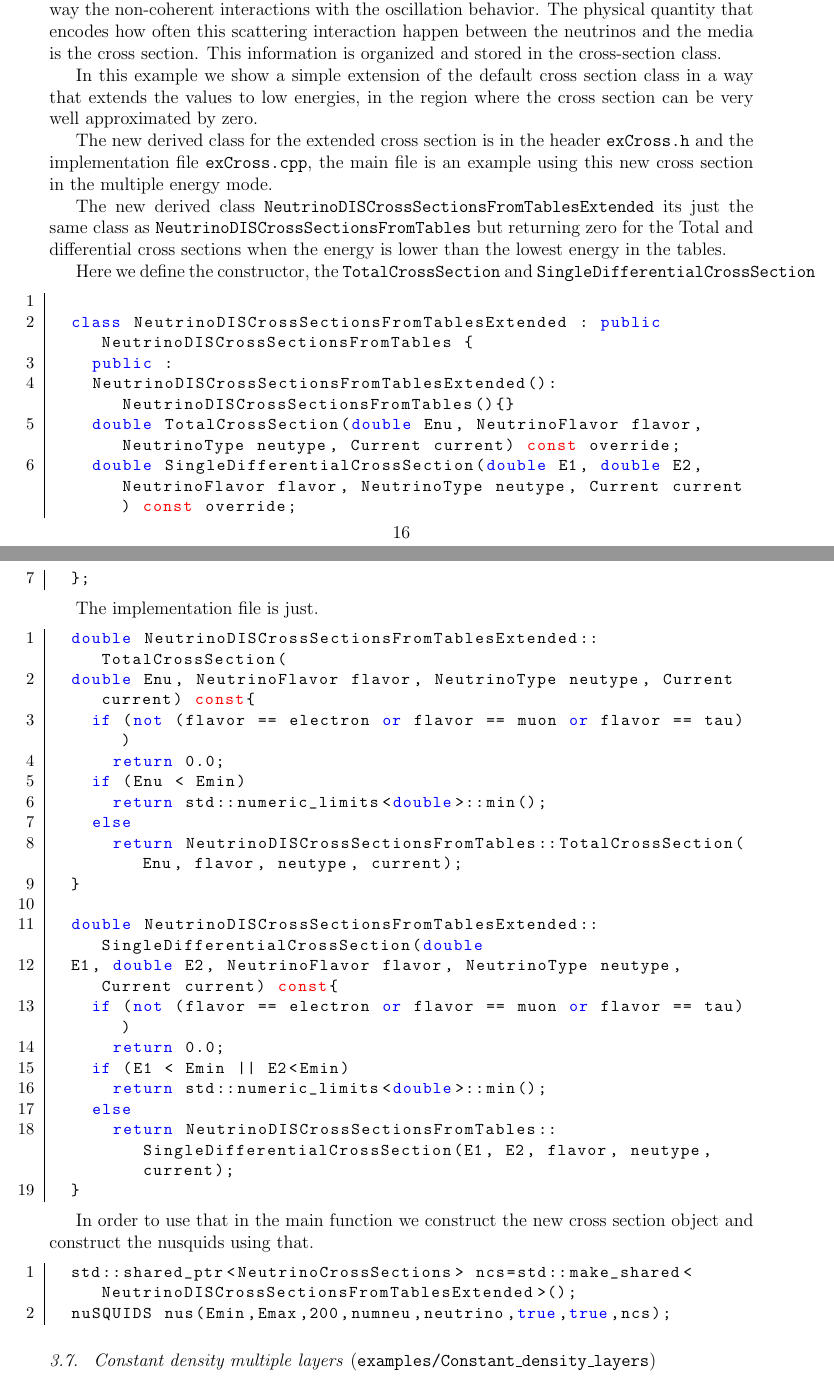
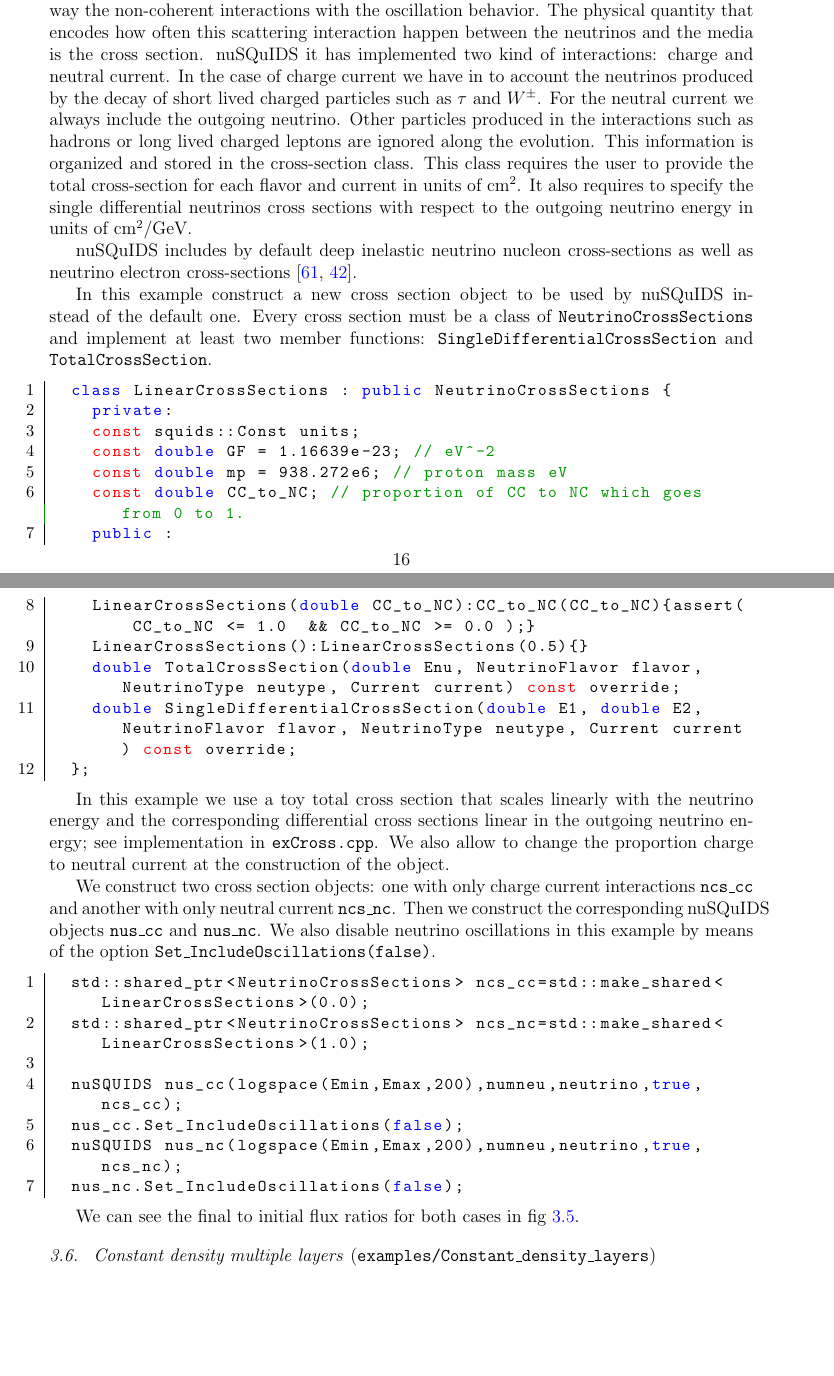
Before and after one commit to arguelles/nuSQuIDS, a LaTeX paper (resources/paper/nusquids.tex): two parts of pages 16 and 17 of 49, joined at a grey line, cut so that both start at the same text, the shorter picture padded with empty space. Compiled offline with pdfLaTeX.

Commit message:
working in the paper

```diff
--- a/resources/paper/nusquids.tex
+++ b/resources/paper/nusquids.tex
@@ -991,77 +989,81 @@ consistent way the non-coherent interactions with the oscillation
 behavior. The physical quantity that encodes how often this scattering
 interaction happen between the neutrinos and the media is the cross
 section.
+nuSQuIDS it has implemented two kind of interactions: charge and
+neutral current. In the case of charge current we have in to account
+the neutrinos produced by the decay of short lived charged particles
+such as $\tau$ and $W^\pm$. For the neutral current we always include
+the outgoing neutrino.
+Other particles produced in the interactions such as hadrons or long
+lived charged leptons are ignored along the evolution.
 This information is organized and stored in the cross-section class.
-
-In this example we show a simple extension of the default
-cross section class in a way that extends the values to low energies,
-in the region where the cross section can be very well approximated by
-zero.
-
-The new derived class for the extended cross section is in the header
-{\ttf exCross.h} and the implementation file {\ttf exCross.cpp}, the
-main file is an example using this new cross section in the multiple
-energy mode.
-
-The new derived class {\ttf
-  NeutrinoDISCrossSectionsFromTablesExtended} its just the same class
-as {\ttf NeutrinoDISCrossSectionsFromTables} but returning zero for
-the Total and differential cross sections when the energy is lower
-than the lowest energy in the tables.
-
-Here we define the constructor, the {\ttf TotalCrossSection} and {\ttf SingleDifferentialCrossSection}
+This class requires the user to provide the total cross-section for
+each flavor and current in units of cm$^2$. It also requires to
+specify the single differential neutrinos cross sections with respect to
+the outgoing neutrino energy in units of cm$^2$/GeV.
+
+nuSQuIDS includes by default deep inelastic neutrino nucleon
+cross-sections as well as neutrino electron
+cross-sections~\citep{Gandhi:1998ri, CooperSarkar:2011pa}.
+
+In this example construct a new cross section object to be used by
+nuSQuIDS instead of the default one.
+Every cross section must be a class of {\ttf NeutrinoCrossSections}
+and implement at least two member functions:
+{\ttf SingleDifferentialCrossSection} and {\ttf TotalCrossSection}.
+
+
 \begin{lstlisting}[frame=leftline, numbers =
   left,breaklines=true,label = ex:sin1]
-
-  class NeutrinoDISCrossSectionsFromTablesExtended : public NeutrinoDISCrossSectionsFromTables {
+  class LinearCrossSections : public NeutrinoCrossSections {
+    private:
+    const squids::Const units;
+    const double GF = 1.16639e-23; // eV^-2
+    const double mp = 938.272e6; // proton mass eV
+    const double CC_to_NC; // proportion of CC to NC which goes from 0 to 1.
     public :
-    NeutrinoDISCrossSectionsFromTablesExtended():NeutrinoDISCrossSectionsFromTables(){}
+    LinearCrossSections(double CC_to_NC):CC_to_NC(CC_to_NC){assert( CC_to_NC <= 1.0  && CC_to_NC >= 0.0 );}
+    LinearCrossSections():LinearCrossSections(0.5){}
     double TotalCrossSection(double Enu, NeutrinoFlavor flavor, NeutrinoType neutype, Current current) const override;
     double SingleDifferentialCrossSection(double E1, double E2, NeutrinoFlavor flavor, NeutrinoType neutype, Current current) const override;
   };
 
 \end{lstlisting}
 
-The implementation file is just.
+In this example we use a toy total cross section that scales linearly with
+the neutrino energy and the corresponding differential cross sections
+linear in the outgoing neutrino energy; see implementation in {\ttf
+  exCross.cpp}. We also allow to change the proportion charge to
+neutral current at the construction of the object.
+
+
+We construct two cross section objects: one with only charge current  interactions
+{\ttf ncs\_cc} and another with only neutral current {\ttf
+  ncs\_nc}. Then we construct the corresponding nuSQuIDS objects {\ttf nus\_cc} and {\ttf nus\_nc}.
+We also disable neutrino oscillations in this example by means of the
+option {\ttf Set\_IncludeOscillations(false)}.
+
 \begin{lstlisting}[frame=leftline, numbers =
   left,breaklines=true,label = ex:sin1]
-  double NeutrinoDISCrossSectionsFromTablesExtended::TotalCrossSection(
-  double Enu, NeutrinoFlavor flavor, NeutrinoType neutype, Current current) const{
-    if (not (flavor == electron or flavor == muon or flavor == tau))
-      return 0.0;
-    if (Enu < Emin)
-      return std::numeric_limits<double>::min();
-    else
-      return NeutrinoDISCrossSectionsFromTables::TotalCrossSection(Enu, flavor, neutype, current);
-  }
-
-  double NeutrinoDISCrossSectionsFromTablesExtended::SingleDifferentialCrossSection(double
-  E1, double E2, NeutrinoFlavor flavor, NeutrinoType neutype, Current current) const{
-    if (not (flavor == electron or flavor == muon or flavor == tau))
-      return 0.0;
-    if (E1 < Emin || E2<Emin)
-      return std::numeric_limits<double>::min();
-    else
-      return NeutrinoDISCrossSectionsFromTables::SingleDifferentialCrossSection(E1, E2, flavor, neutype, current);
-  }
-
-\end{lstlisting}
-
-In order to use that in the main function we construct the new cross
-section object and construct the nusquids using that.
-
-\begin{lstlisting}[frame=leftline, numbers =
-  left,breaklines=true,label = ex:sin1]
-  std::shared_ptr<NeutrinoCrossSections> ncs=std::make_shared<NeutrinoDISCrossSectionsFromTablesExtended>();
-  nuSQUIDS nus(Emin,Emax,200,numneu,neutrino,true,true,ncs);
-\end{lstlisting}
-
+  std::shared_ptr<NeutrinoCrossSections> ncs_cc=std::make_shared<LinearCrossSections>(0.0);
+  std::shared_ptr<NeutrinoCrossSections> ncs_nc=std::make_shared<LinearCrossSections>(1.0);
+
+  nuSQUIDS nus_cc(logspace(Emin,Emax,200),numneu,neutrino,true,ncs_cc);
+  nus_cc.Set_IncludeOscillations(false);
+  nuSQUIDS nus_nc(logspace(Emin,Emax,200),numneu,neutrino,true,ncs_nc);
+  nus_nc.Set_IncludeOscillations(false);
+\end{lstlisting}
+
+
+We can see the final to initial flux ratios for both cases in fig~\ref{fig:crossext}.
 
 \begin{figure}[h!]
   \label{fig:crossext}
   \centering
   \includegraphics[width=0.7\textwidth]{fig/crossext.eps}
-  \caption{New low energy extended cross sections example}
+  \caption{Final to initial flux ratio as a function of the logarithm
+    of the neutrino energy for the example toy cross sections with
+    only charged current and only neutral current.}
 \end{figure}
 
 
```
Also changed, not shown: resources/paper/fig/crossext.eps, resources/paper/nusquids.tex (2 more changed lines).
